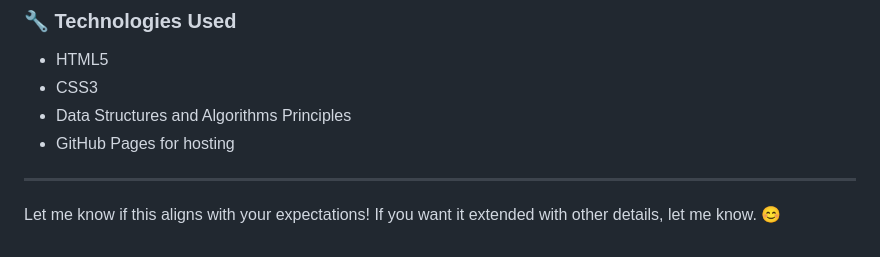
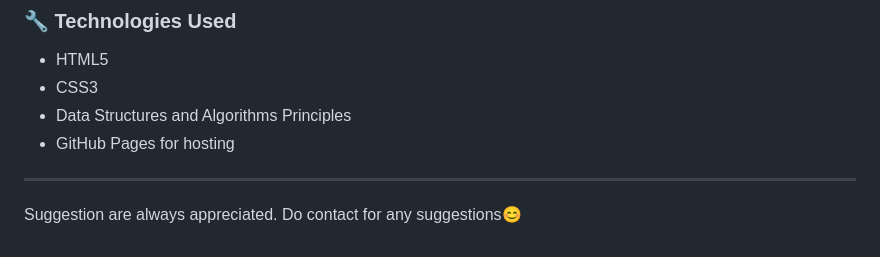
Before and after one commit to Sushant-RM/SURYANAGAR.github.to, a Markdown page: README.md, the part around the change. Drawn GitHub-style.

```diff
--- a/README.md
+++ b/README.md
@@ -96,4 +96,4 @@ We would like to thank our professor, **Prakash Hegde Sir**, and KLE Technologic
 
 ---
 
-Let me know if this aligns with your expectations! If you want it extended with other details, let me know. 😊
+ Suggestion are always appreciated. Do contact for any suggestions😊
```
